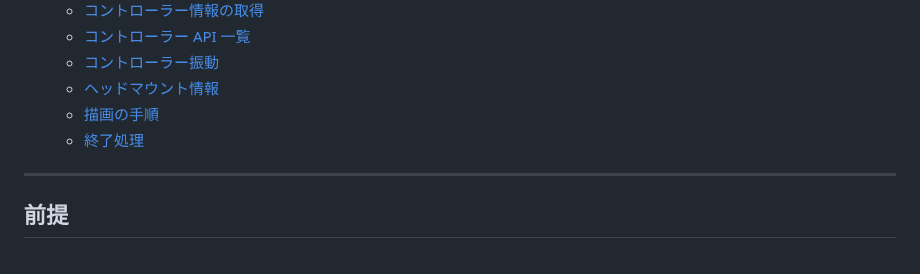
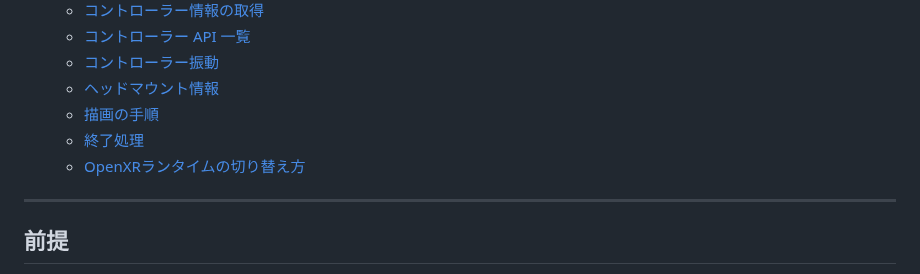
Before and after one commit to SolaGame8/MyDX12Learning, a Markdown page: 250913_OpenXR/README.md, the part around the change. Drawn GitHub-style.

```diff
--- a/250913_OpenXR/README.md
+++ b/250913_OpenXR/README.md
@@ -18,6 +18,7 @@ DirectX 12 向けの OpenXR ヘルパークラス **OpenXRManager** の簡易的
   - [ヘッドマウント情報](#ヘッドマウント情報)
   - [描画の手順](#描画の手順)
   - [終了処理](#終了処理)
+  - [OpenXRランタイムの切り替え方](#OpenXRランタイムの切り替え方)
 
 ---
 
```
